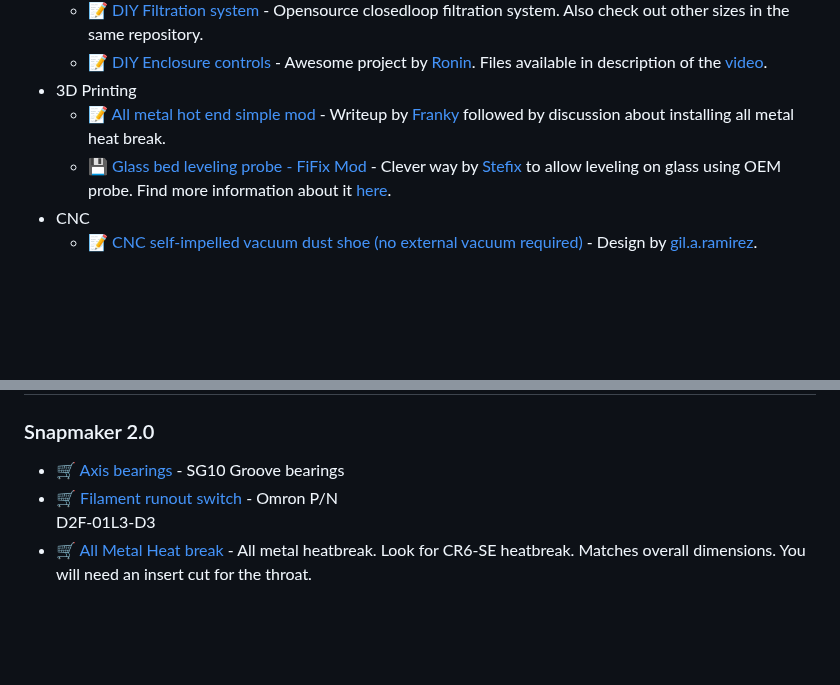
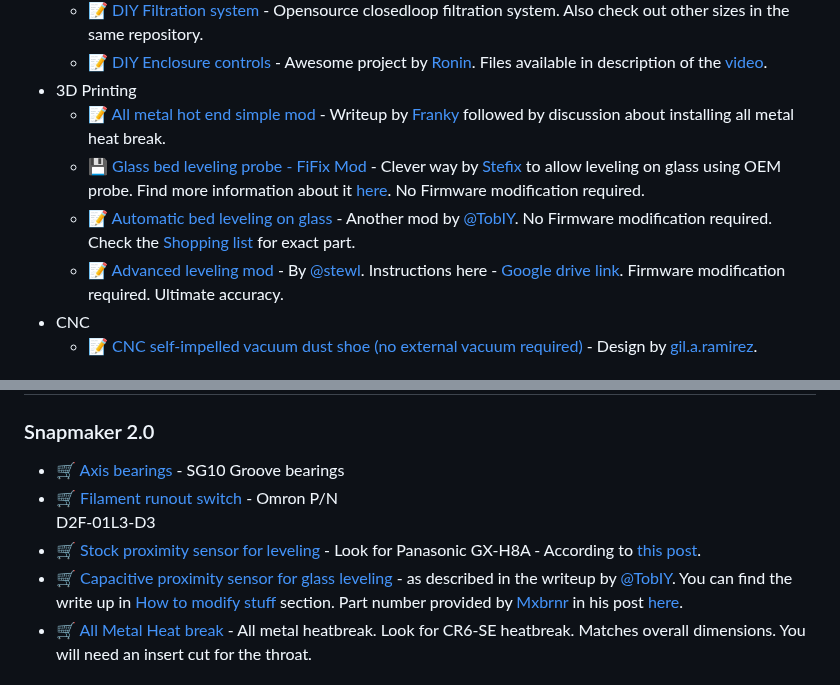
Before and after one commit to shurushetr/awesome-snapmaker, a Markdown page: readme.md, 2 parts joined by grey strips. Drawn GitHub-style; blank space fills up the shorter version.

Commit message:
Added more glass leveling links.

```diff
--- a/readme.md
+++ b/readme.md
@@ -118,7 +118,9 @@ Legend: 📝 blog posts · 📚 docs · 🔧 tools · 📹 talks/video · 💾 f
   - 📝 [DIY Enclosure controls](https://forum.snapmaker.com/t/diy-enclosure-controller-prototype-on-arduino/22094) - Awesome project by [Ronin](https://forum.snapmaker.com/u/Ronin). Files available in description of the [video](https://www.youtube.com/watch?v=9gOlhEzB8m4).
 - 3D Printing
   - 📝 [All metal hot end simple mod](https://forum.snapmaker.com/t/fyi-snapmaker-2-all-metal-hotend-simple-mod/10046/63) - Writeup by [Franky](https://forum.snapmaker.com/u/Franky) followed by discussion about installing all metal heat break.
-  - 💾 [Glass bed leveling probe - FiFix Mod](files/models/FiFix_glass_probe_mod_by_stefix.zip) - Clever way by [Stefix](https://forum.snapmaker.com/u/stefix/) to allow leveling on glass using OEM probe. Find more information about it [here](https://forum.snapmaker.com/t/for-all-who-want-level-on-glass/12437).
+  - 💾 [Glass bed leveling probe - FiFix Mod](files/models/FiFix_glass_probe_mod_by_stefix.zip) - Clever way by [Stefix](https://forum.snapmaker.com/u/stefix/) to allow leveling on glass using OEM probe. Find more information about it [here](https://forum.snapmaker.com/t/for-all-who-want-level-on-glass/12437). No Firmware modification required.
+  - 📝 [Automatic bed leveling on glass](https://forum.snapmaker.com/t/automatic-bed-leveling-on-glass/29601) - Another mod by [@TobIY](https://forum.snapmaker.com/u/TobIY). No Firmware modification required. Check the [Shopping list](#shopping-list) for exact part.
+  - 📝 [Advanced leveling mod](https://forum.snapmaker.com/t/for-all-who-want-level-on-glass/12437/129) - By [@stewl](https://forum.snapmaker.com/u/stewl). Instructions here - [Google drive link](https://drive.google.com/drive/folders/1JTZ811Tx-dTD35J4a-u2fsokln20INpR). Firmware modification required. Ultimate accuracy.
 - CNC
   - 📝 [CNC self-impelled vacuum dust shoe (no external vacuum required)](https://forum.snapmaker.com/t/cnc-self-impelled-vacuum-dust-shoe-no-external-vacuum-required/24972) - Design by [gil.a.ramirez](https://forum.snapmaker.com/u/gil.a.ramirez).
 
@@ -200,6 +202,8 @@ Legend: 📝 blog posts · 📚 docs · 🔧 tools · 📹 talks/video · 💾 f
 - 🛒 [Axis bearings](https://a.aliexpress.com/_mtelvv4) - SG10 Groove bearings
 - 🛒 [Filament runout switch](https://www.digikey.com/short/5vw8wd9j) - Omron P/N
 D2F-01L3-D3
+- 🛒 [Stock proximity sensor for leveling](https://www.digikey.com/en/products/detail/panasonic-industrial-automation-sales/GX-H8A/3899742) - Look for Panasonic GX-H8A - According to [this post](https://forum.snapmaker.com/t/anyone-have-the-proximity-sensor-part/14191/67).
+- 🛒 [Capacitive proximity sensor for glass leveling](https://www.amazon.com/Capacitive-Proximity-Leveling-Detection-Distance/dp/B0BNBWN9CV) - as described in the writeup by [@TobIY](https://forum.snapmaker.com/u/TobIY). You can find the write up in [How to modify stuff](#how-to-modify-stuff) section. Part number provided by [Mxbrnr](https://forum.snapmaker.com/u/Mxbrnr) in his post [here](https://forum.snapmaker.com/t/automatic-bed-leveling-on-glass/29601/23).
 - 🛒 [All Metal Heat break](https://www.aliexpress.us/item/3256803782710454.html) - All metal heatbreak. Look for CR6-SE heatbreak. Matches overall dimensions. You will need an insert cut for the throat.
 
 ## Tooling
```
